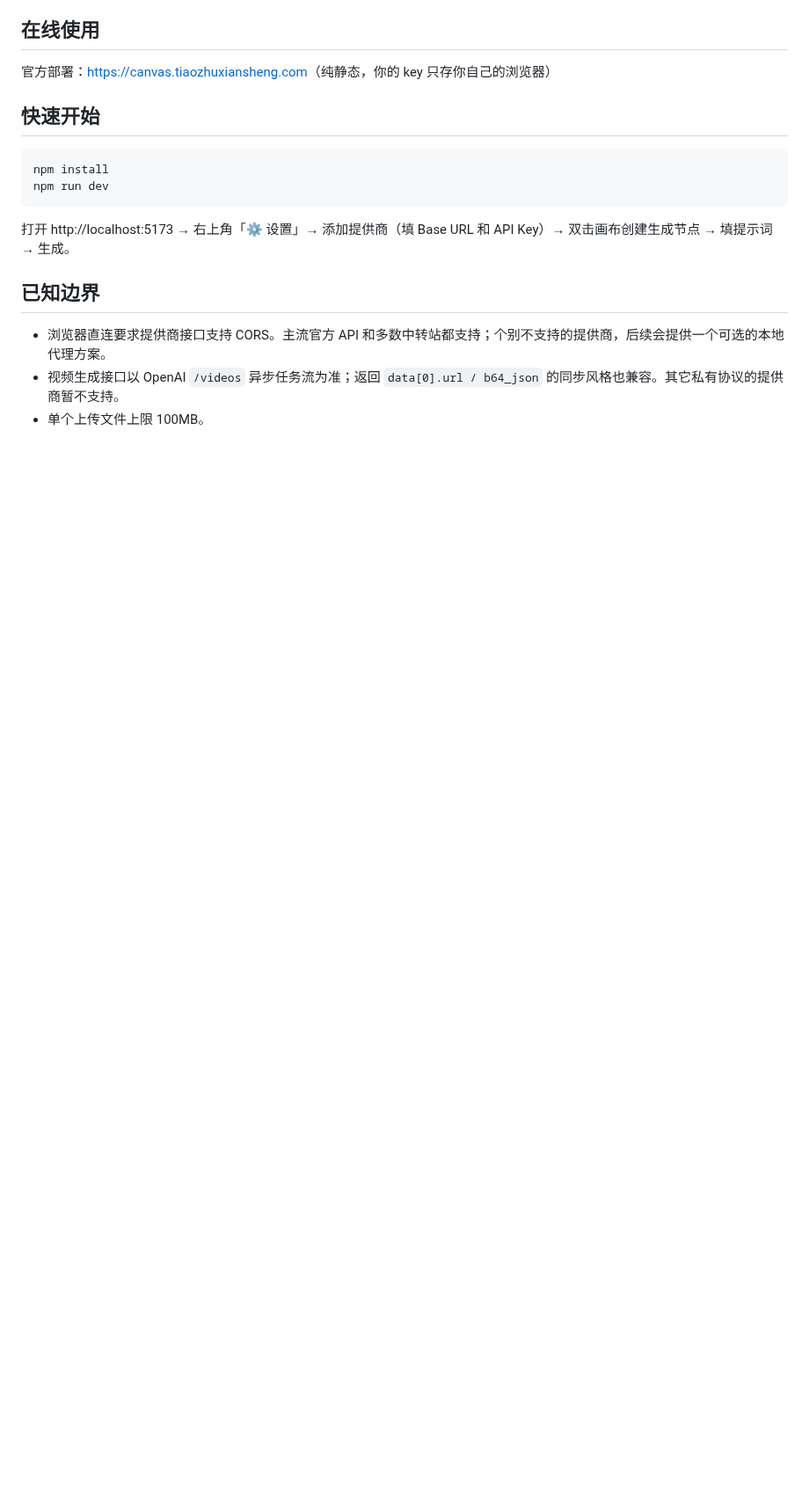
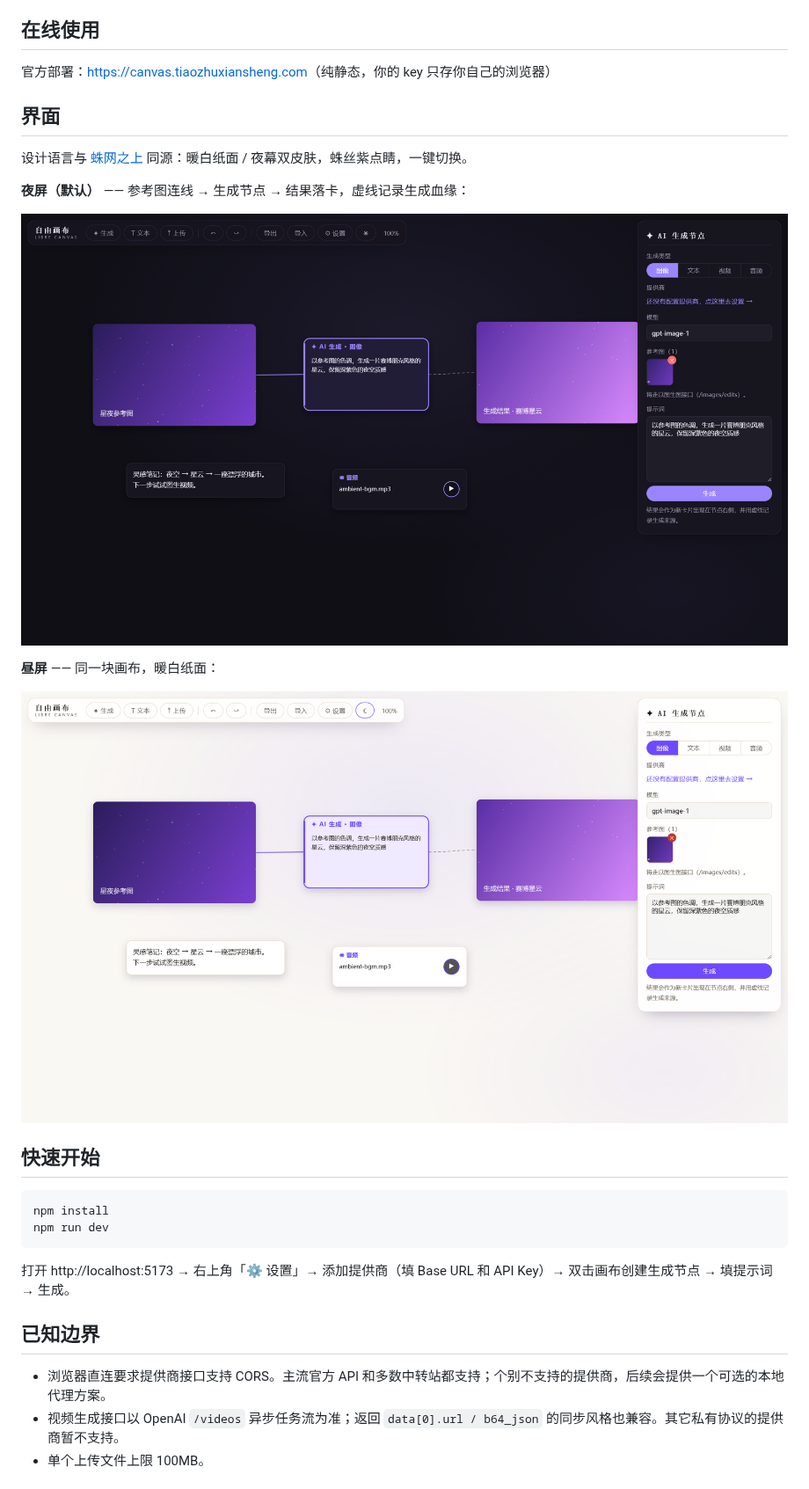
Before and after one commit to Mr-Salticidae/libre-canvas, a Markdown page: README.md, the part around one of its changes. Shown at 88% size. Drawn GitHub-style; pictures changed too: docs/canvas-dark.png (added), docs/canvas-light.png (added); blank space fills up the shorter version.

Commit message:
docs: README 配昼夜双皮肤界面实拍图，功能清单更新至 v0.5
Co-Authored-By: Claude Fable 5 <noreply@anthropic.com>

```diff
--- a/README.md
+++ b/README.md
@@ -24,6 +25,18 @@ AI 画布平台一个接一个涨价、锁功能、圈订阅。LibreCanvas 反
 ## 在线使用
 
 官方部署：<https://canvas.tiaozhuxiansheng.com>（纯静态，你的 key 只存你自己的浏览器）
+
+## 界面
+
+设计语言与 [蛛网之上](https://tiaozhuxiansheng.com) 同源：暖白纸面 / 夜幕双皮肤，蛛丝紫点睛，一键切换。
+
+**夜屏（默认）** —— 参考图连线 → 生成节点 → 结果落卡，虚线记录生成血缘：
+
+![夜屏画布](docs/canvas-dark.png)
+
+**昼屏** —— 同一块画布，暖白纸面：
+
+![昼屏画布](docs/canvas-light.png)
 
 ## 快速开始
 
```
Also changed, not shown: other parts of README.md (+2 -1 lines).
